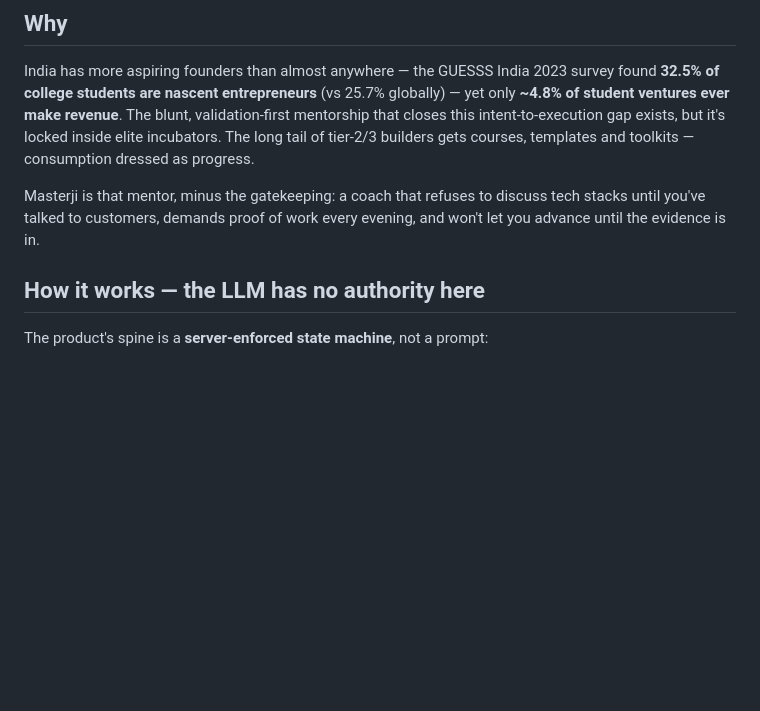
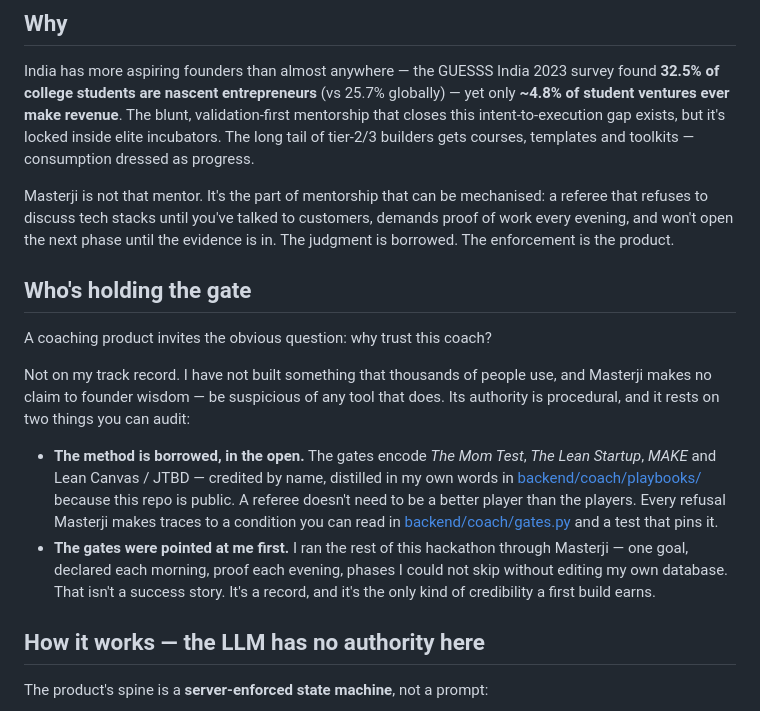
Before and after one commit to mahendra2890/masterji, a Markdown page: README.md, the part around the change. Drawn GitHub-style; blank space fills up the shorter version.

Commit message:
README: answer the credibility question instead of dodging it
The Why section closed on "Masterji is that mentor" — the one claim a
first-time builder cannot back, and the first thing a judge or a
sceptical user would puncture. The product's actual trust story never
depended on it: the method is borrowed openly (every playbook credits
its sources by name, every refusal traces to a condition in gates.py
and a test that pins it), and the gates were pointed at their author
first — this hackathon is being run through Masterji day by day.

So the README now says exactly that, under its own heading: what the
coach's authority rests on, including the sentence "I have not built
something that thousands of people use." Stating it beats letting
someone notice its absence.

A TODO marks where the dogfooding day-count and screencast link go
before submission — real numbers only.

Co-Authored-By: Claude Opus 5 <noreply@anthropic.com>

```diff
--- a/README.md
+++ b/README.md
@@ -19,9 +19,35 @@ intent-to-execution gap exists, but it's locked inside elite incubators.
 The long tail of tier-2/3 builders gets courses, templates and toolkits —
 consumption dressed as progress.
 
-Masterji is that mentor, minus the gatekeeping: a coach that refuses to
-discuss tech stacks until you've talked to customers, demands proof of work
-every evening, and won't let you advance until the evidence is in.
+Masterji is not that mentor. It's the part of mentorship that can be
+mechanised: a referee that refuses to discuss tech stacks until you've
+talked to customers, demands proof of work every evening, and won't open
+the next phase until the evidence is in. The judgment is borrowed. The
+enforcement is the product.
+
+## Who's holding the gate
+
+A coaching product invites the obvious question: why trust this coach?
+
+Not on my track record. I have not built something that thousands of
+people use, and Masterji makes no claim to founder wisdom — be suspicious
+of any tool that does. Its authority is procedural, and it rests on two
+things you can audit:
+
+- **The method is borrowed, in the open.** The gates encode *The Mom
+  Test*, *The Lean Startup*, *MAKE* and Lean Canvas / JTBD — credited by
+  name, distilled in my own words in
+  [backend/coach/playbooks/](backend/coach/playbooks/) because this repo
+  is public. A referee doesn't need to be a better player than the
+  players. Every refusal Masterji makes traces to a condition you can
+  read in [backend/coach/gates.py](backend/coach/gates.py) and a test
+  that pins it.
+- **The gates were pointed at me first.** I ran the rest of this
+  hackathon through Masterji — one goal, declared each morning, proof
+  each evening, phases I could not skip without editing my own database.
+  <!-- TODO before submission: N days of check-ins, link the screencast -->
+  That isn't a success story. It's a record, and it's the only kind of
+  credibility a first build earns.
 
 ## How it works — the LLM has no authority here
 
```
